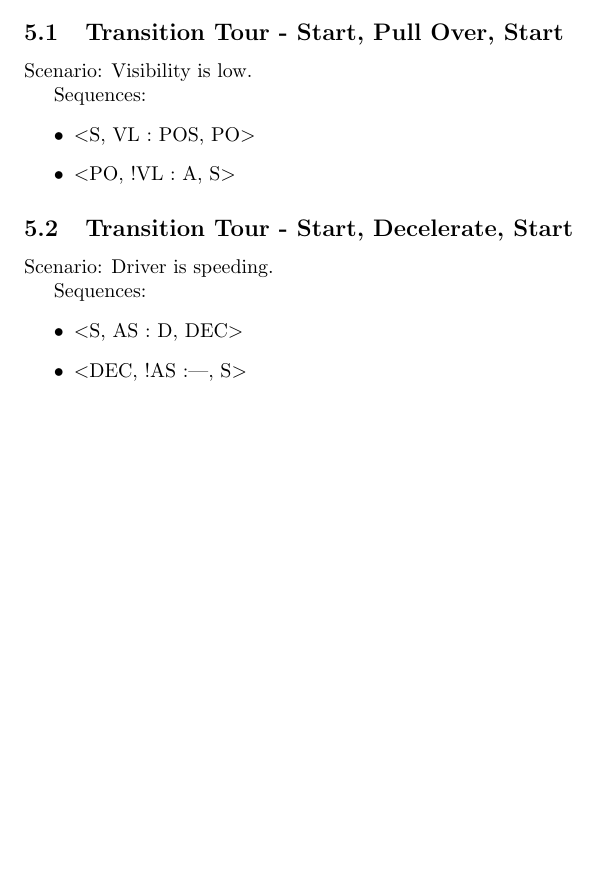
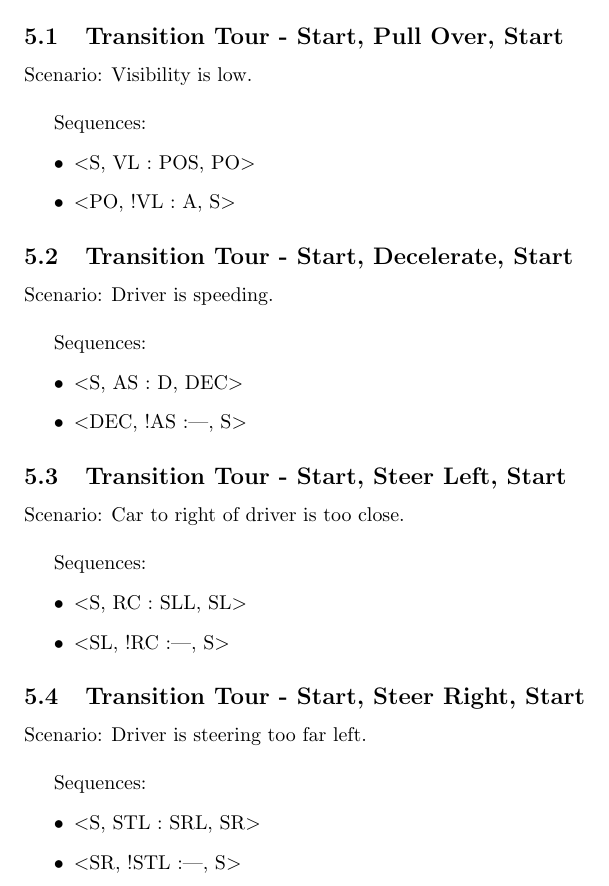
Before and after one commit to cmpe-187/in-car-voice-assistant, a LaTeX document (doc/conformance-testing.tex): part of page 5 of 5, cut so that both start at the same text, the shorter picture padded with empty space. Compiled offline with pdfLaTeX.

Commit message:
Add additional transition tours

```diff
--- a/doc/conformance-testing.tex
+++ b/doc/conformance-testing.tex
@@ -121,7 +121,7 @@ CNS: Car not stopped        &                                                \\
 \newpage
 \section{Test Generation}
 \subsection{Transition Tour - Start, Pull Over, Start}
-Scenario: Visibility is low.
+Scenario: Visibility is low.\\
 
 Sequences:
 \begin{itemize}
@@ -138,5 +138,21 @@ Sequences:
 	\item{$<$DEC, !AS :—, S$>$}
 \end{itemize}
 
+\subsection{Transition Tour - Start, Steer Left, Start}
+Scenario: Car to right of driver is too close.\\
 
+Sequences:
+\begin{itemize}
+	\item{$<$S, RC : SLL, SL$>$}
+	\item{$<$SL, !RC :—, S$>$}
+\end{itemize}
+
+\subsection{Transition Tour - Start, Steer Right, Start}
+Scenario: Driver is steering too far left.\\
+
+Sequences:
+\begin{itemize}
+	\item{$<$S,  STL : SRL, SR$>$}
+	\item{$<$SR, !STL :—, S$>$}
+\end{itemize}
 \end{document}
```
Also changed, not shown: doc/conformance-testing.pdf, doc/conformance-testing.tex (2 more changed lines).
